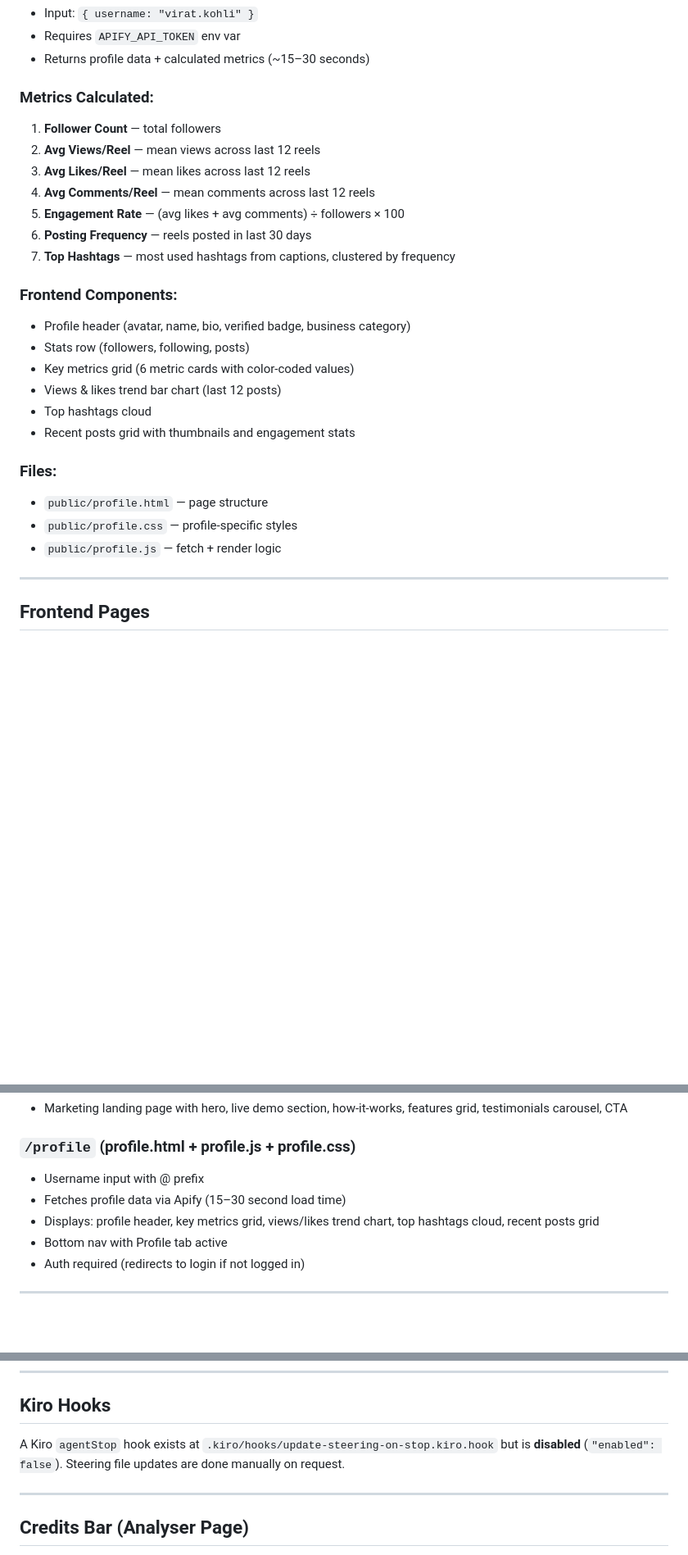
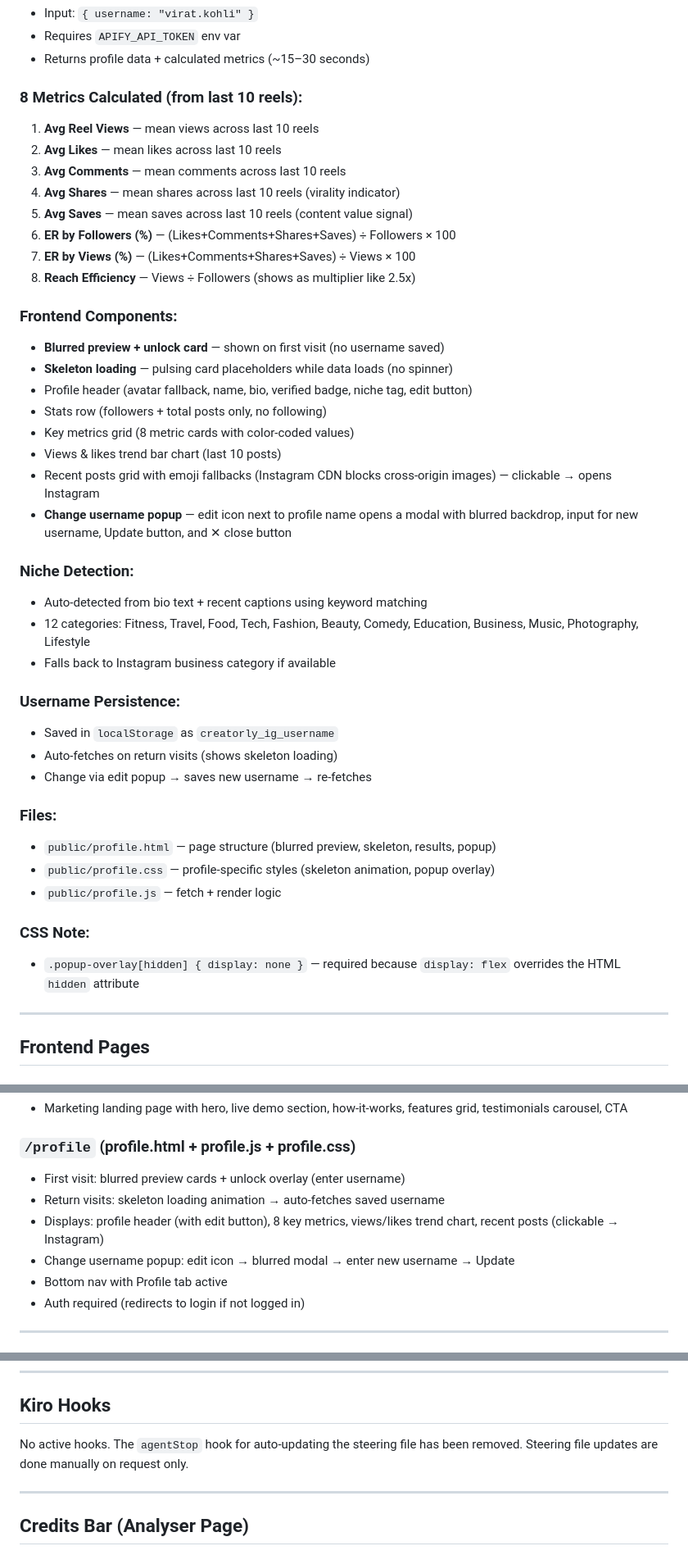
Before and after one commit to garavaggarwal/creatorlyai-ai-analysis, a Markdown page: .kiro/steering/project.md, 3 parts joined by grey strips. Shown at 82% size. Rendered like a GitHub page; blank space fills up the shorter version.

Commit message:
docs: update steering file with all session changes
- Profile analytics: 8 brand-focused metrics, skeleton loading, change username popup
- Navigation: Profile tab added to both bottom nav and sidebar
- Niche detection, engagement rate fixes, image fallbacks
- Apify integration for Instagram reel download + profile scraping
- Removed auto-update hook reference

```diff
--- a/.kiro/steering/project.md
+++ b/.kiro/steering/project.md
@@ -279,27 +280,43 @@ A dedicated page for Instagram creator profile metrics. Uses Apify's `instagram-
 - Requires `APIFY_API_TOKEN` env var
 - Returns profile data + calculated metrics (~15–30 seconds)
 
-### Metrics Calculated:
-1. **Follower Count** — total followers
-2. **Avg Views/Reel** — mean views across last 12 reels
-3. **Avg Likes/Reel** — mean likes across last 12 reels
-4. **Avg Comments/Reel** — mean comments across last 12 reels
-5. **Engagement Rate** — (avg likes + avg comments) ÷ followers × 100
-6. **Posting Frequency** — reels posted in last 30 days
-7. **Top Hashtags** — most used hashtags from captions, clustered by frequency
+### 8 Metrics Calculated (from last 10 reels):
+1. **Avg Reel Views** — mean views across last 10 reels
+2. **Avg Likes** — mean likes across last 10 reels
+3. **Avg Comments** — mean comments across last 10 reels
+4. **Avg Shares** — mean shares across last 10 reels (virality indicator)
+5. **Avg Saves** — mean saves across last 10 reels (content value signal)
+6. **ER by Followers (%)** — (Likes+Comments+Shares+Saves) ÷ Followers × 100
+7. **ER by Views (%)** — (Likes+Comments+Shares+Saves) ÷ Views × 100
+8. **Reach Efficiency** — Views ÷ Followers (shows as multiplier like 2.5x)
 
 ### Frontend Components:
-- Profile header (avatar, name, bio, verified badge, business category)
-- Stats row (followers, following, posts)
-- Key metrics grid (6 metric cards with color-coded values)
-- Views & likes trend bar chart (last 12 posts)
-- Top hashtags cloud
-- Recent posts grid with thumbnails and engagement stats
+- **Blurred preview + unlock card** — shown on first visit (no username saved)
+- **Skeleton loading** — pulsing card placeholders while data loads (no spinner)
+- Profile header (avatar fallback, name, bio, verified badge, niche tag, edit button)
+- Stats row (followers + total posts only, no following)
+- Key metrics grid (8 metric cards with color-coded values)
+- Views & likes trend bar chart (last 10 posts)
+- Recent posts grid with emoji fallbacks (Instagram CDN blocks cross-origin images) — clickable → opens Instagram
+- **Change username popup** — edit icon next to profile name opens a modal with blurred backdrop, input for new username, Update button, and ✕ close button
+
+### Niche Detection:
+- Auto-detected from bio text + recent captions using keyword matching
+- 12 categories: Fitness, Travel, Food, Tech, Fashion, Beauty, Comedy, Education, Business, Music, Photography, Lifestyle
+- Falls back to Instagram business category if available
+
+### Username Persistence:
+- Saved in `localStorage` as `creatorly_ig_username`
+- Auto-fetches on return visits (shows skeleton loading)
+- Change via edit popup → saves new username → re-fetches
 
 ### Files:
-- `public/profile.html` — page structure
-- `public/profile.css` — profile-specific styles
+- `public/profile.html` — page structure (blurred preview, skeleton, results, popup)
+- `public/profile.css` — profile-specific styles (skeleton animation, popup overlay)
 - `public/profile.js` — fetch + render logic
+
+### CSS Note:
+- `.popup-overlay[hidden] { display: none }` — required because `display: flex` overrides the HTML `hidden` attribute
 
 ---
 
@@ -327,9 +344,10 @@ A dedicated page for Instagram creator profile metrics. Uses Apify's `instagram-
 - Marketing landing page with hero, live demo section, how-it-works, features grid, testimonials carousel, CTA
 
 ### `/profile` (profile.html + profile.js + profile.css)
-- Username input with @ prefix
-- Fetches profile data via Apify (15–30 second load time)
-- Displays: profile header, key metrics grid, views/likes trend chart, top hashtags cloud, recent posts grid
+- First visit: blurred preview cards + unlock overlay (enter username)
+- Return visits: skeleton loading animation → auto-fetches saved username
+- Displays: profile header (with edit button), 8 key metrics, views/likes trend chart, recent posts (clickable → Instagram)
+- Change username popup: edit icon → blurred modal → enter new username → Update
 - Bottom nav with Profile tab active
 - Auth required (redirects to login if not logged in)
 
@@ -349,7 +367,7 @@ A dedicated page for Instagram creator profile metrics. Uses Apify's `instagram-
 
 ## Kiro Hooks
 
-A Kiro `agentStop` hook exists at `.kiro/hooks/update-steering-on-stop.kiro.hook` but is **disabled** (`"enabled": false`). Steering file updates are done manually on request.
+No active hooks. The `agentStop` hook for auto-updating the steering file has been removed. Steering file updates are done manually on request only.
 
 ---
 
```
Also changed, not shown: other parts of .kiro/steering/project.md (+3 -2 lines).
